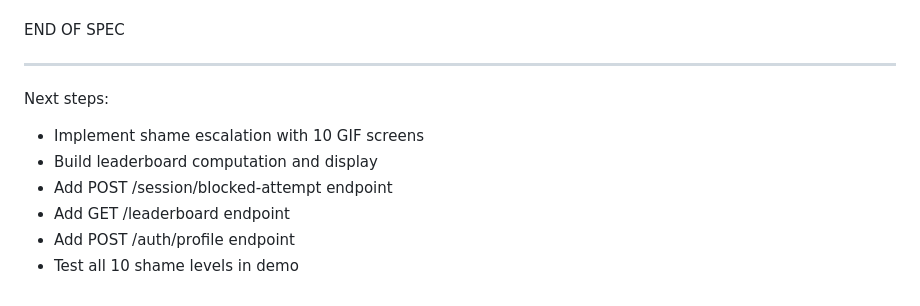
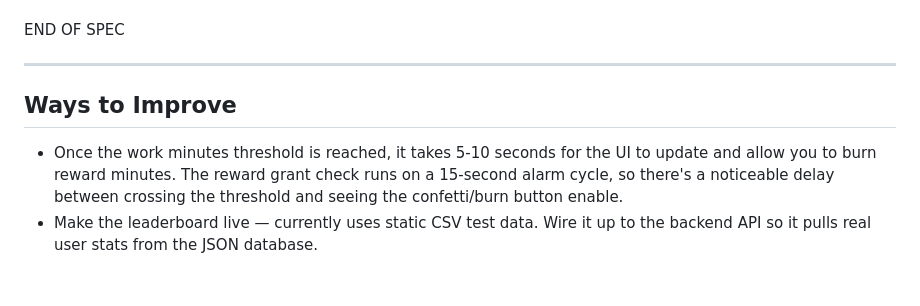
Before and after one commit to jonathan-chamberlin/screentime-blocker, a Markdown page: README.md, the part around the change. GitHub-like rendering.

Commit message:
Add 'Ways to Improve' section to README: reward grant delay and live leaderboard

```diff
--- a/README.md
+++ b/README.md
@@ -417,11 +417,7 @@ END OF SPEC
 
 ---
 
-Next steps:
+## Ways to Improve
 
-* Implement shame escalation with 10 GIF screens
-* Build leaderboard computation and display
-* Add POST /session/blocked-attempt endpoint
-* Add GET /leaderboard endpoint
-* Add POST /auth/profile endpoint
-* Test all 10 shame levels in demo
+* Once the work minutes threshold is reached, it takes 5-10 seconds for the UI to update and allow you to burn reward minutes. The reward grant check runs on a 15-second alarm cycle, so there's a noticeable delay between crossing the threshold and seeing the confetti/burn button enable.
+* Make the leaderboard live — currently uses static CSV test data. Wire it up to the backend API so it pulls real user stats from the JSON database.
```
